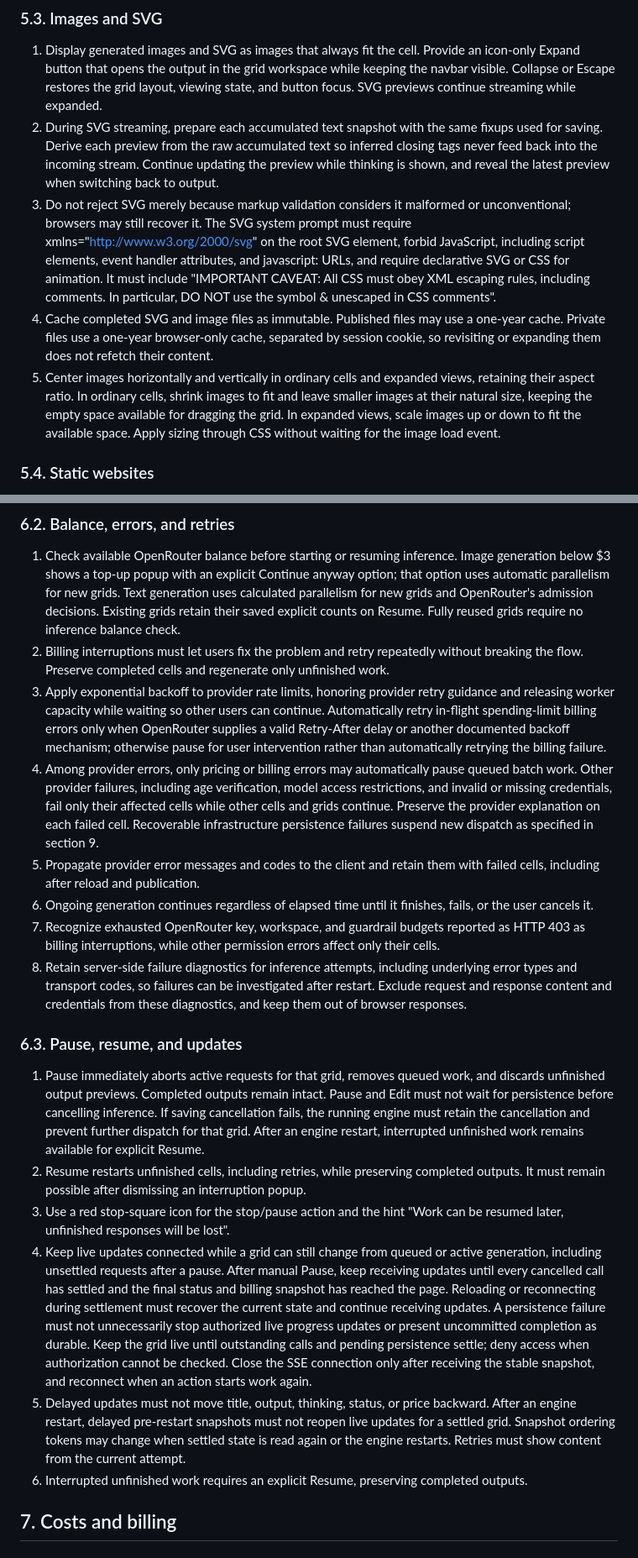
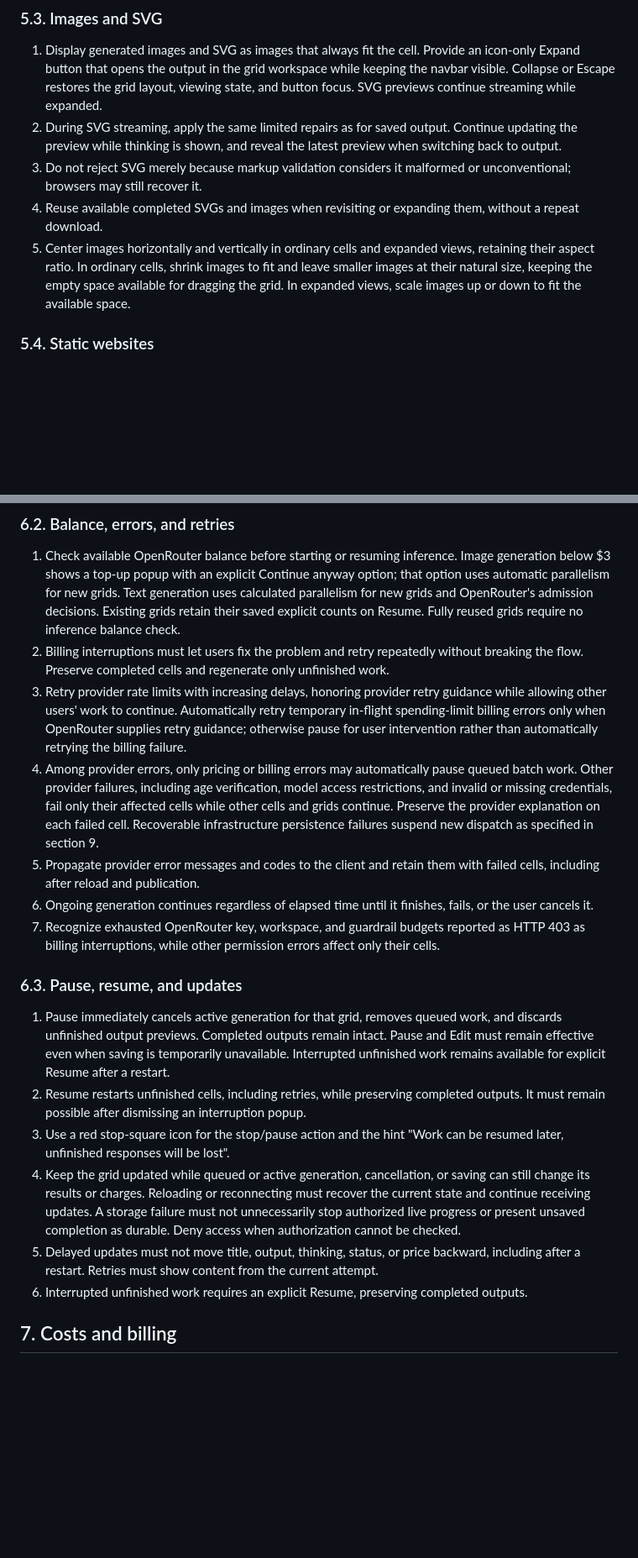
Before and after one commit to klntsky/slopgrid, a Markdown page: PRODUCT.md, 2 parts joined by grey strips. Shown at 84% size. GitHub-like rendering; blank space fills up the shorter version.

Commit message:
Keep product requirements free of implementation details

```diff
--- a/PRODUCT.md
+++ b/PRODUCT.md
@@ -266,11 +266,10 @@ Image grids have a "Parameters" button with a 14px Info circle icon immediately
 ### 5.3. Images and SVG
 
 1. Display generated images and SVG as images that always fit the cell. Provide an icon-only Expand button that opens the output in the grid workspace while keeping the navbar visible. Collapse or Escape restores the grid layout, viewing state, and button focus. SVG previews continue streaming while expanded.
-2. During SVG streaming, prepare each accumulated text snapshot with the same fixups used for saving. Derive each preview from the raw accumulated text so inferred closing tags never feed back into the incoming stream. Continue updating the preview while thinking is shown, and reveal the latest preview when switching back to output.
+2. During SVG streaming, apply the same limited repairs as for saved output. Continue updating the preview while thinking is shown, and reveal the latest preview when switching back to output.
 3. Do not reject SVG merely because markup validation considers it malformed or unconventional; browsers may still recover it.
-   The SVG system prompt must require xmlns="http://www.w3.org/2000/svg" on the root SVG element, forbid JavaScript, including script elements, event handler attributes, and javascript: URLs, and require declarative SVG or CSS for animation. It must include "IMPORTANT CAVEAT: All CSS must obey XML escaping rules, including comments. In particular, DO NOT use the symbol & unescaped in CSS comments".
-4. Cache completed SVG and image files as immutable. Published files may use a one-year cache. Private files use a one-year browser-only cache, separated by session cookie, so revisiting or expanding them does not refetch their content.
-5. Center images horizontally and vertically in ordinary cells and expanded views, retaining their aspect ratio. In ordinary cells, shrink images to fit and leave smaller images at their natural size, keeping the empty space available for dragging the grid. In expanded views, scale images up or down to fit the available space. Apply sizing through CSS without waiting for the image load event.
+4. Reuse available completed SVGs and images when revisiting or expanding them, without a repeat download.
+5. Center images horizontally and vertically in ordinary cells and expanded views, retaining their aspect ratio. In ordinary cells, shrink images to fit and leave smaller images at their natural size, keeping the empty space available for dragging the grid. In expanded views, scale images up or down to fit the available space.
 
 ### 5.4. Static websites
 
@@ -304,20 +303,19 @@ Image grids have a "Parameters" button with a 14px Info circle icon immediately
 
 1. Check available OpenRouter balance before starting or resuming inference. Image generation below $3 shows a top-up popup with an explicit Continue anyway option; that option uses automatic parallelism for new grids. Text generation uses calculated parallelism for new grids and OpenRouter's admission decisions. Existing grids retain their saved explicit counts on Resume. Fully reused grids require no inference balance check.
 2. Billing interruptions must let users fix the problem and retry repeatedly without breaking the flow. Preserve completed cells and regenerate only unfinished work.
-3. Apply exponential backoff to provider rate limits, honoring provider retry guidance and releasing worker capacity while waiting so other users can continue. Automatically retry in-flight spending-limit billing errors only when OpenRouter supplies a valid Retry-After delay or another documented backoff mechanism; otherwise pause for user intervention rather than automatically retrying the billing failure.
+3. Retry provider rate limits with increasing delays, honoring provider retry guidance while allowing other users' work to continue. Automatically retry temporary in-flight spending-limit billing errors only when OpenRouter supplies retry guidance; otherwise pause for user intervention rather than automatically retrying the billing failure.
 4. Among provider errors, only pricing or billing errors may automatically pause queued batch work. Other provider failures, including age verification, model access restrictions, and invalid or missing credentials, fail only their affected cells while other cells and grids continue. Preserve the provider explanation on each failed cell. Recoverable infrastructure persistence failures suspend new dispatch as specified in section 9.
 5. Propagate provider error messages and codes to the client and retain them with failed cells, including after reload and publication.
 6. Ongoing generation continues regardless of elapsed time until it finishes, fails, or the user cancels it.
 7. Recognize exhausted OpenRouter key, workspace, and guardrail budgets reported as HTTP 403 as billing interruptions, while other permission errors affect only their cells.
-8. Retain server-side failure diagnostics for inference attempts, including underlying error types and transport codes, so failures can be investigated after restart. Exclude request and response content and credentials from these diagnostics, and keep them out of browser responses.
 
 ### 6.3. Pause, resume, and updates
 
-1. Pause immediately aborts active requests for that grid, removes queued work, and discards unfinished output previews. Completed outputs remain intact. Pause and Edit must not wait for persistence before cancelling inference. If saving cancellation fails, the running engine must retain the cancellation and prevent further dispatch for that grid. After an engine restart, interrupted unfinished work remains available for explicit Resume.
+1. Pause immediately cancels active generation for that grid, removes queued work, and discards unfinished output previews. Completed outputs remain intact. Pause and Edit must remain effective even when saving is temporarily unavailable. Interrupted unfinished work remains available for explicit Resume after a restart.
 2. Resume restarts unfinished cells, including retries, while preserving completed outputs. It must remain possible after dismissing an interruption popup.
 3. Use a red stop-square icon for the stop/pause action and the hint "Work can be resumed later, unfinished responses will be lost".
-4. Keep live updates connected while a grid can still change from queued or active generation, including unsettled requests after a pause. After manual Pause, keep receiving updates until every cancelled call has settled and the final status and billing snapshot has reached the page. Reloading or reconnecting during settlement must recover the current state and continue receiving updates. A persistence failure must not unnecessarily stop authorized live progress updates or present uncommitted completion as durable. Keep the grid live until outstanding calls and pending persistence settle; deny access when authorization cannot be checked. Close the SSE connection only after receiving the stable snapshot, and reconnect when an action starts work again.
-5. Delayed updates must not move title, output, thinking, status, or price backward. After an engine restart, delayed pre-restart snapshots must not reopen live updates for a settled grid. Snapshot ordering tokens may change when settled state is read again or the engine restarts. Retries must show content from the current attempt.
+4. Keep the grid updated while queued or active generation, cancellation, or saving can still change its results or charges. Reloading or reconnecting must recover the current state and continue receiving updates. A storage failure must not unnecessarily stop authorized live progress or present unsaved completion as durable. Deny access when authorization cannot be checked.
+5. Delayed updates must not move title, output, thinking, status, or price backward, including after a restart. Retries must show content from the current attempt.
 6. Interrupted unfinished work requires an explicit Resume, preserving completed outputs.
 
 ## 7. Costs and billing
```
Also changed, not shown: other parts of PRODUCT.md (+32 -32 lines), AGENTS.md (+1 -1 lines).
